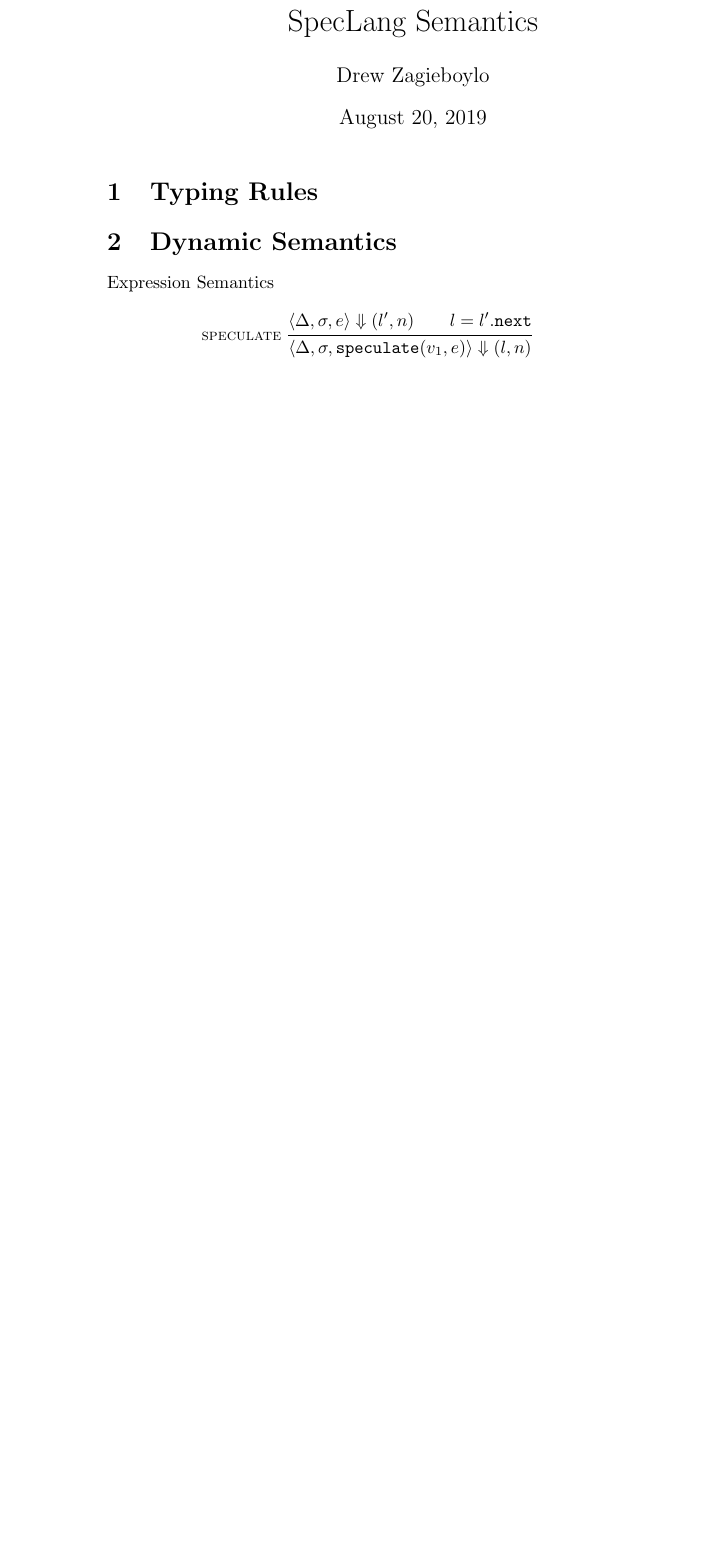
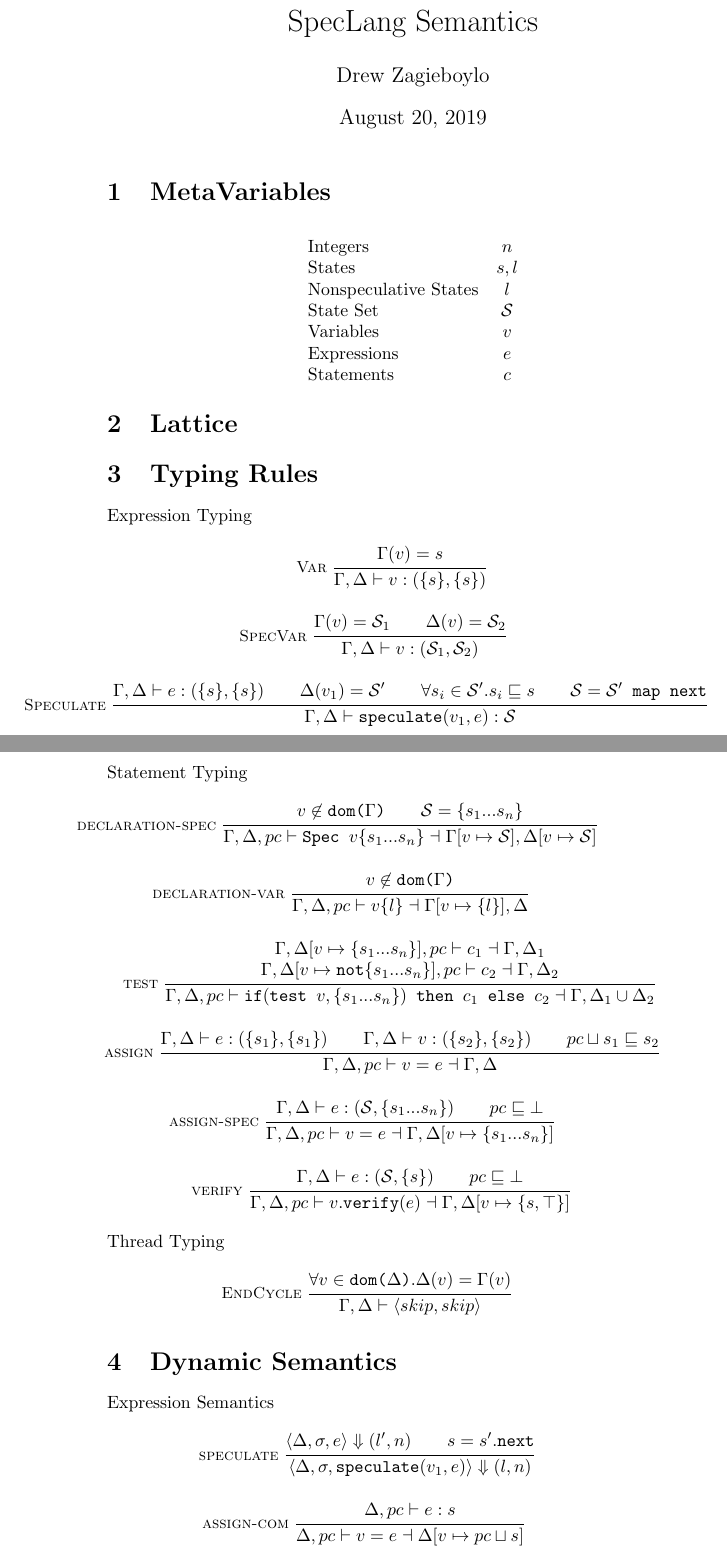
Before and after one commit to apl-cornell/PDL, a LaTeX document (notes/semantics/semantics.tex): part of page 1 of 2 before the commit and two parts of pages 1 and 2 of 3 after it, the two joined at a grey line, cut so that both start at the same text, the shorter picture padded with empty space. Compiled offline with pdfLaTeX.

Commit message:
updating semantics a bit

```diff
--- a/notes/semantics/semantics.tex
+++ b/notes/semantics/semantics.tex
@@ -4,19 +5,68 @@
 
 \begin{document}
 
+\newcommand{\states}[0]{\ensuremath{\mathcal{S}}}
+
 \title{SpecLang Semantics}
 \author{Drew Zagieboylo}
 \maketitle
 
+\section{MetaVariables}
+\begin{align*}
+  \begin{array}{lc}
+    \mbox{Integers} & n \\
+    \mbox{States} & s, l \\
+    \mbox{Nonspeculative States} & l\\
+    \mbox{State Set} & \states\\
+    \mbox{Variables} & v\\
+    \mbox{Expressions} & e\\
+    \mbox{Statements} & c\\
+  \end{array}
+\end{align*}
+
+\section{Lattice}
 
 \section{Typing Rules}
+%%\Gamma contains typing declarations
+%%\Delta contains possible flow sensitive types
+Expression Typing
+\begin{mathpar}
+  \inferrule*[Left={Var}] { \Gamma(v) = s } { \Gamma, \Delta \vdash v : (\{s\}, \{s\}) }\\
+  \inferrule*[Left={SpecVar}] { \Gamma(v) = \states_1 \\ \Delta(v) = \states_2 } { \Gamma, \Delta \vdash v : (\states_1, \states_2) } \\
+  \inferrule*[Left={Speculate}] { \Gamma, \Delta \vdash e : (\{s\}, \{s\}) \\ \Delta(v_1) = \states' \\ \forall s_i \in \states'. s_i \sqsubseteq  s \\ \states = \states' " map " "next"}
+             { \Gamma, \Delta \vdash "speculate"(v_1, e) : \states} \\
 
-
+\end{mathpar}
+Statement Typing
+\begin{mathpar}
+  \inferrule*[Left={declaration-spec}] { v \not\in "dom("\Gamma")" \\ \mathcal{S} = \{s_1...s_n\}}
+             { \Gamma, \Delta, pc \vdash "Spec "v \{s_1...s_n\} \dashv \Gamma[v \mapsto \mathcal{S}], \Delta[v \mapsto \mathcal{S}]}\\
+  \inferrule*[Left={declaration-var}] { v \not\in "dom("\Gamma")" }
+             { \Gamma, \Delta, pc \vdash v \{l\} \dashv \Gamma[v \mapsto \{l\}], \Delta}\\
+  \inferrule*[Left={test}] { \Gamma, \Delta[v \mapsto \{s_1...s_n\}], pc \vdash c_1 \dashv \Gamma, \Delta_1 \\
+    \Gamma, \Delta[v \mapsto  "not" \{s_1...s_n\}], pc \vdash c_2 \dashv \Gamma, \Delta_2 }
+             { \Gamma, \Delta, pc \vdash "if"("test " v, \{s_1...s_n\}) " then " c_1 " else " c_2
+               \dashv \Gamma, \Delta_1 \cup \Delta_2}\\
+  \inferrule*[Left={assign}] { \Gamma, \Delta \vdash e : (\{s_1\}, \{s_1\})
+               \\ \Gamma,\Delta \vdash v : (\{s_2\}, \{s_2\}) \\ pc \sqcup s_1 \sqsubseteq s_2}
+             { \Gamma, \Delta, pc \vdash v = e \dashv \Gamma, \Delta}\\
+  \inferrule*[Left={assign-spec}] { \Gamma, \Delta \vdash e : (\mathcal{S}, \{s_1...s_n\}) \\ pc \sqsubseteq \bot }
+             { \Gamma, \Delta, pc \vdash v = e \dashv \Gamma, \Delta[v \mapsto \{s_1...s_n\}]}\\
+  \inferrule*[Left={verify}] { \Gamma, \Delta \vdash e : (\mathcal{S}, \{s\}) \\ pc \sqsubseteq \bot}
+             { \Gamma, \Delta, pc \vdash v."verify"(e) \dashv \Gamma, \Delta[v \mapsto \{s, \top\}]}
+\end{mathpar}
+Thread Typing
+\begin{mathpar}
+  \inferrule*[Left={EndCycle}] { \forall v \in "dom("\Delta")". \Delta(v) = \Gamma(v)}
+             { \Gamma, \Delta \vdash \langle skip, skip \rangle }
+\end{mathpar}
 \section{Dynamic Semantics}
 Expression Semantics
 \begin{mathpar}
-  \inferrule*[Left={speculate}] { \langle \Delta, \sigma, e \rangle \Downarrow (l', n) \\ l = l'."next"}
-             { \langle \Delta, \sigma, "speculate"(v_1, e) \rangle \Downarrow (l, n)}
+  \inferrule*[Left={speculate}] { \langle \Delta, \sigma, e \rangle \Downarrow (l', n) \\ s = s'."next"}
+             { \langle \Delta, \sigma, "speculate"(v_1, e) \rangle \Downarrow (l, n)} \\
+             \inferrule*[Left={assign-com}] { \Delta, pc \vdash e : s }
+                        { \Delta, pc \vdash v = e \dashv \Delta[v \mapsto pc \sqcup s]} \\
 \end{mathpar}
 Statement Semantics
 \begin{mathpar}
@@ -25 +74,4 @@ Statement Semantics
+             { \langle \Delta, \sigma, "if"("test " v, \{s_1...s_n\}) " then " c_1 " else " c_2 \rangle \rightarrow
                \langle \Delta, \sigma, c_1 \rangle} \\
+  \inferrule*[Left={test-false}]{ \Delta(v) \not\in \{s_1...s_n\}}
+             { \langle \Delta, \sigma, "if"("test "v, \{s_1...s_n\}) " then " c_1 " else " c_2 \rangle \rightarrow
```
Also changed, not shown: notes/semantics/semantics.tex (16 more changed lines).
